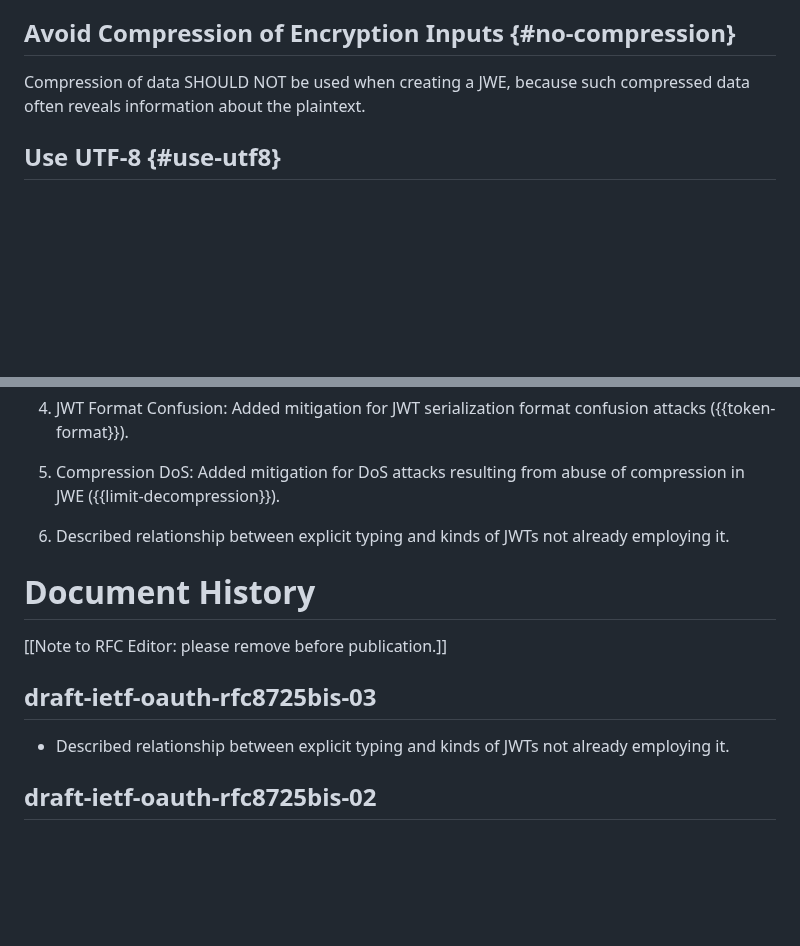
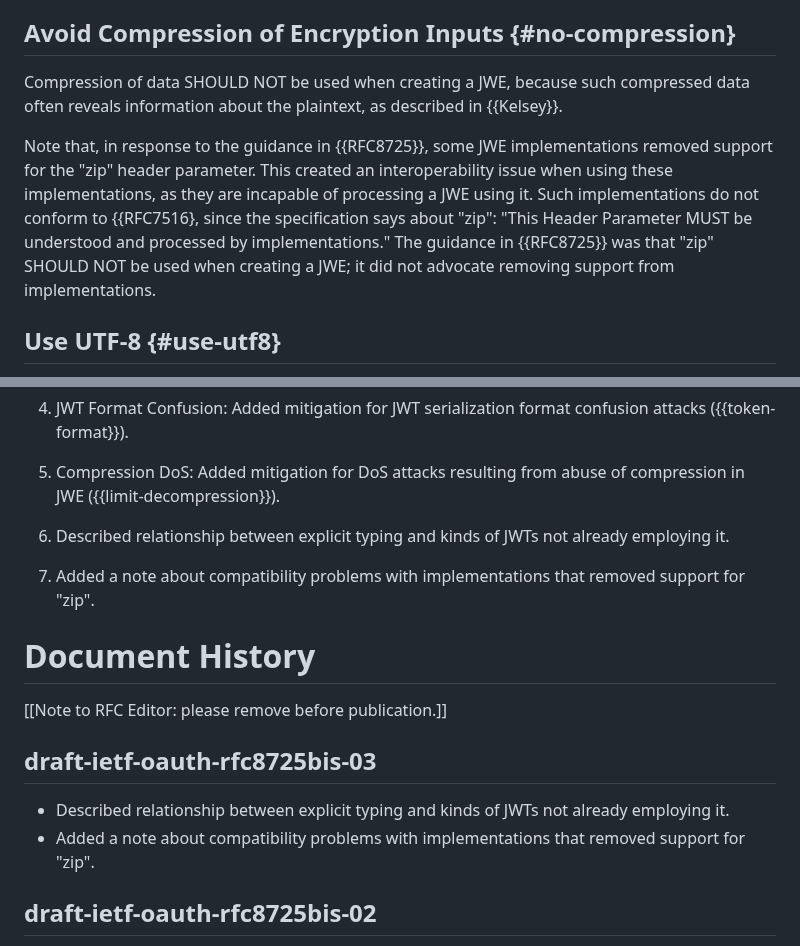
Before and after one commit to oauth-wg/draft-ietf-oauth-rfc8725bis, a Markdown page: draft-ietf-oauth-rfc8725bis.md, 2 parts joined by grey strips. Drawn GitHub-style; blank space fills up the shorter version.

Commit message:
Add note about implementations that removed support for "zip"

```diff
--- a/draft-ietf-oauth-rfc8725bis.md
+++ b/draft-ietf-oauth-rfc8725bis.md
@@ -573,10 +573,19 @@ Note that even when used for key encryption, password-based encryption is
 ## Avoid Compression of Encryption Inputs {#no-compression}
 
 
- Compression of data SHOULD NOT be used when creating a JWE, because
-such compressed data often reveals information about the plaintext.
+Compression of data SHOULD NOT be used when creating a JWE, because
+such compressed data often reveals information about the plaintext,
+as described in {{Kelsey}}.
 
-
+Note that, in response to the guidance in {{RFC8725}},
+some JWE implementations removed support for the "zip" header parameter.
+This created an interoperability issue when using these implementations,
+as they are incapable of processing a JWE using it.
+Such implementations do not conform to {{RFC7516},
+since the specification says about "zip":
+"This Header Parameter MUST be understood and processed by implementations."
+The guidance in {{RFC8725}} was that "zip" SHOULD NOT be used when creating a JWE;
+it did not advocate removing support from implementations.
 
 
 ## Use UTF-8 {#use-utf8}
@@ -854,6 +863,8 @@ This document obsoletes RFC 8725 and provides several significant improvements a
 
 6. Described relationship between explicit typing and kinds of JWTs not already employing it.
 
+7. Added a note about compatibility problems with implementations that removed support for "zip".
+
 # Document History
 
 [[Note to RFC Editor: please remove before publication.]]
@@ -861,6 +872,7 @@ This document obsoletes RFC 8725 and provides several significant improvements a
 ## draft-ietf-oauth-rfc8725bis-03
 
 * Described relationship between explicit typing and kinds of JWTs not already employing it.
+* Added a note about compatibility problems with implementations that removed support for "zip".
 
 ## draft-ietf-oauth-rfc8725bis-02
 
```
